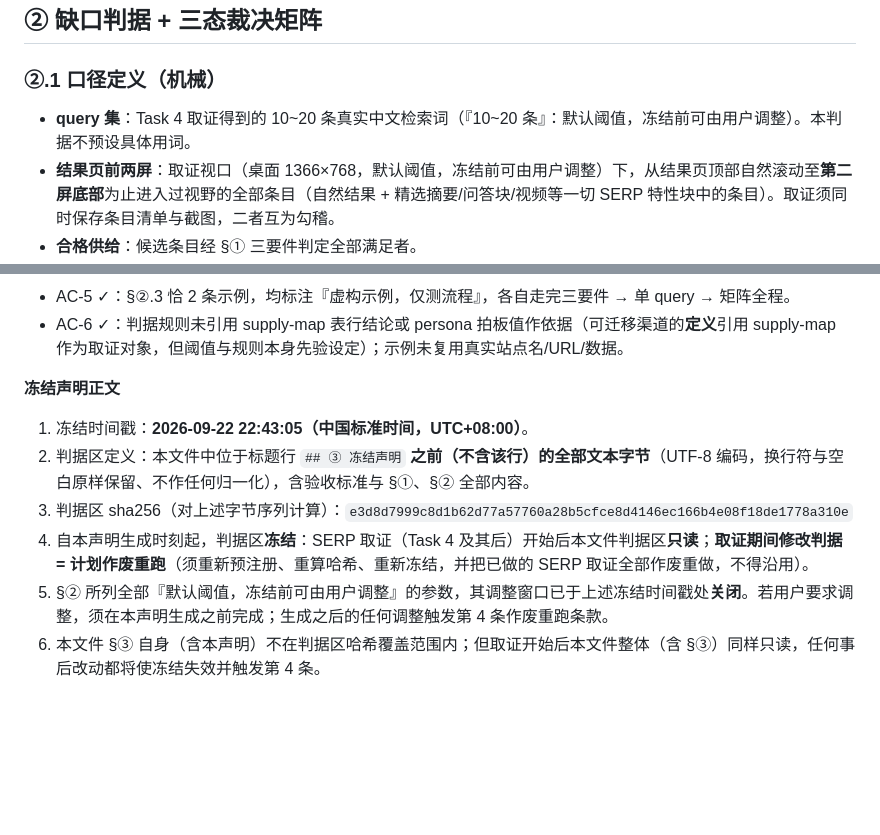
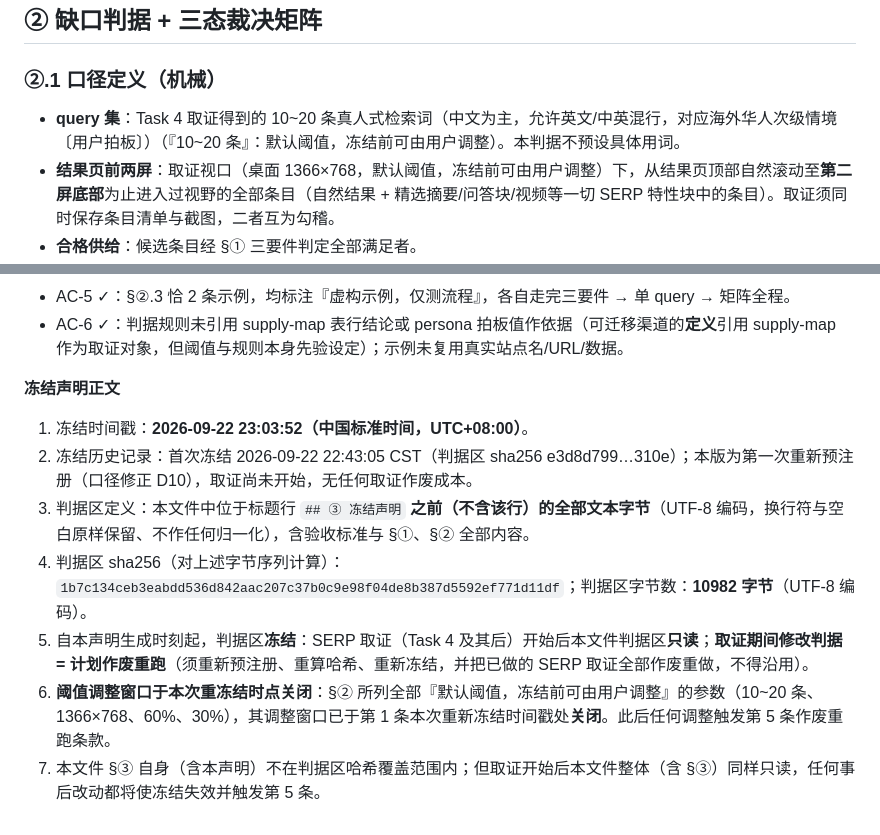
Before and after one commit to ROM4n2/know-her, a Markdown page: docs/research/gap-criteria.md, 2 parts joined by grey strips. Rendered like a GitHub page; blank space fills up the shorter version.

Commit message:
feat(research): Task-3 判据第一次重新预注册（D10 口径修正，新冻结 1b7c134c…）

```diff
--- a/docs/research/gap-criteria.md
+++ b/docs/research/gap-criteria.md
@@ -51,7 +51,7 @@
 
 ### ②.1 口径定义（机械）
 
-- **query 集**：Task 4 取证得到的 10~20 条真实中文检索词（『10~20 条』：默认阈值，冻结前可由用户调整）。本判据不预设具体用词。
+- **query 集**：Task 4 取证得到的 10~20 条真人式检索词（中文为主，允许英文/中英混行，对应海外华人次级情境〔用户拍板〕）（『10~20 条』：默认阈值，冻结前可由用户调整）。本判据不预设具体用词。
 - **结果页前两屏**：取证视口（桌面 1366×768，默认阈值，冻结前可由用户调整）下，从结果页顶部自然滚动至**第二屏底部**为止进入过视野的全部条目（自然结果 + 精选摘要/问答块/视频等一切 SERP 特性块中的条目）。取证须同时保存条目清单与截图，二者互为勾稽。
 - **合格供给**：候选条目经 §① 三要件判定全部满足者。
 - **可迁移填补渠道**：`supply-map.md` 表中某供给同时满足：(a) 三要件全满足；(b) 其版权模式明文允许非商业转载/翻译/链接复用（或有明确的非商业使用条款）；(c) 覆盖主题命中该 query 主题。三者齐备才算该 query 的可迁移填补渠道；任一不满足或无法核实则不算。
@@ -111,9 +111,10 @@
 
 **冻结声明正文**
 
-1. 冻结时间戳：**2026-09-22 22:43:05（中国标准时间，UTC+08:00）**。
-2. 判据区定义：本文件中位于标题行 `## ③ 冻结声明` **之前（不含该行）的全部文本字节**（UTF-8 编码，换行符与空白原样保留、不作任何归一化），含验收标准与 §①、§② 全部内容。
-3. 判据区 sha256（对上述字节序列计算）：`e3d8d7999c8d1b62d77a57760a28b5cfce8d4146ec166b4e08f18de1778a310e`
-4. 自本声明生成时刻起，判据区**冻结**：SERP 取证（Task 4 及其后）开始后本文件判据区**只读**；**取证期间修改判据 = 计划作废重跑**（须重新预注册、重算哈希、重新冻结，并把已做的 SERP 取证全部作废重做，不得沿用）。
-5. §② 所列全部『默认阈值，冻结前可由用户调整』的参数，其调整窗口已于上述冻结时间戳处**关闭**。若用户要求调整，须在本声明生成之前完成；生成之后的任何调整触发第 4 条作废重跑条款。
-6. 本文件 §③ 自身（含本声明）不在判据区哈希覆盖范围内；但取证开始后本文件整体（含 §③）同样只读，任何事后改动都将使冻结失效并触发第 4 条。
+1. 冻结时间戳：**2026-09-22 23:03:52（中国标准时间，UTC+08:00）**。
+2. 冻结历史记录：首次冻结 2026-09-22 22:43:05 CST（判据区 sha256 e3d8d799…310e）；本版为第一次重新预注册（口径修正 D10），取证尚未开始，无任何取证作废成本。
+3. 判据区定义：本文件中位于标题行 `## ③ 冻结声明` **之前（不含该行）的全部文本字节**（UTF-8 编码，换行符与空白原样保留、不作任何归一化），含验收标准与 §①、§② 全部内容。
+4. 判据区 sha256（对上述字节序列计算）：`1b7c134ceb3eabdd536d842aac207c37b0c9e98f04de8b387d5592ef771d11df`；判据区字节数：**10982 字节**（UTF-8 编码）。
+5. 自本声明生成时刻起，判据区**冻结**：SERP 取证（Task 4 及其后）开始后本文件判据区**只读**；**取证期间修改判据 = 计划作废重跑**（须重新预注册、重算哈希、重新冻结，并把已做的 SERP 取证全部作废重做，不得沿用）。
+6. **阈值调整窗口于本次重冻结时点关闭**：§② 所列全部『默认阈值，冻结前可由用户调整』的参数（10~20 条、1366×768、60%、30%），其调整窗口已于第 1 条本次重新冻结时间戳处**关闭**。此后任何调整触发第 5 条作废重跑条款。
+7. 本文件 §③ 自身（含本声明）不在判据区哈希覆盖范围内；但取证开始后本文件整体（含 §③）同样只读，任何事后改动都将使冻结失效并触发第 5 条。
```
